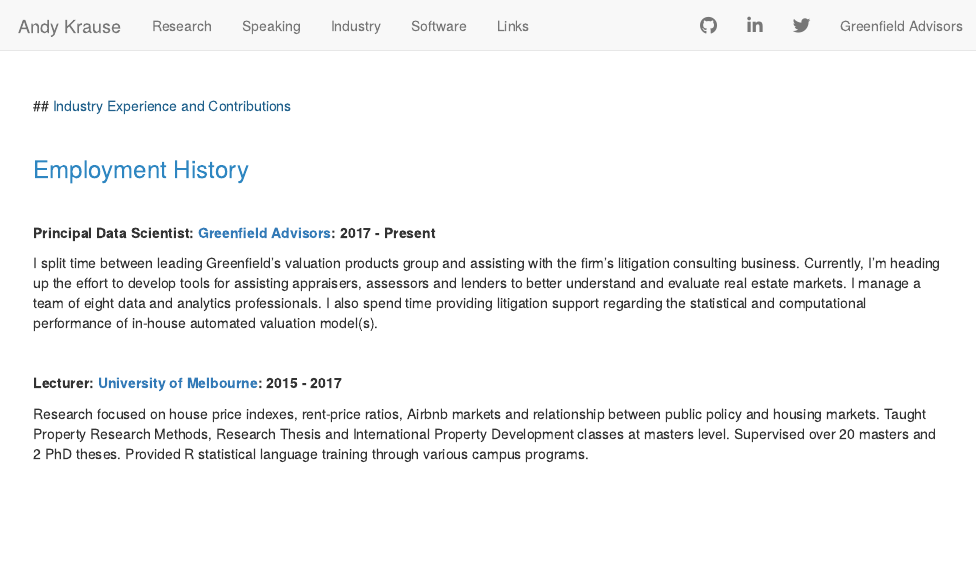
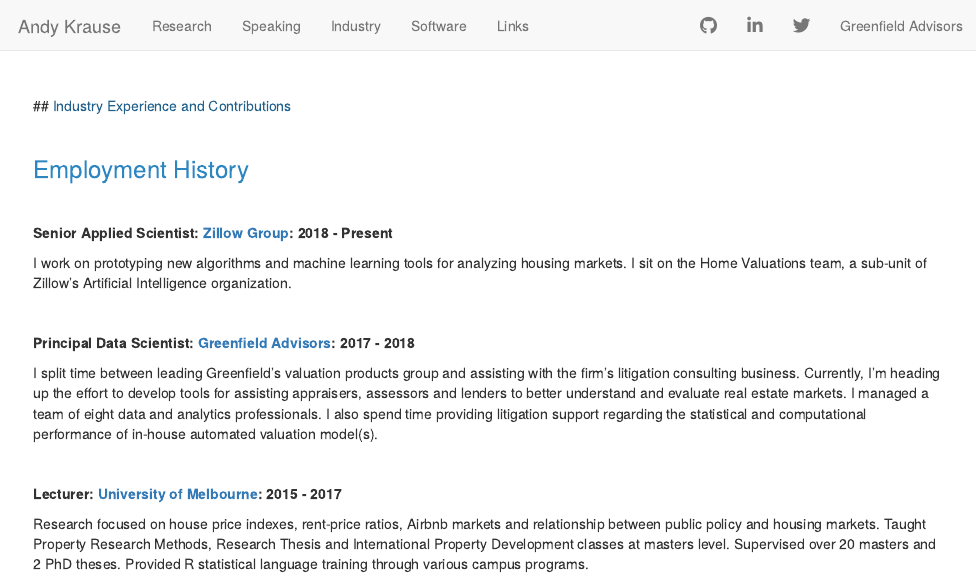
Before and after one commit to andykrause/andykrause.github.io, an R Markdown document (industry.Rmd): the page in a window 1100 px wide, from its top. Rendered offline with R 4.5, knitr and Pandoc, with nearby package versions.

Commit message:
Updating to Zillow org

```diff
--- a/industry.Rmd
+++ b/industry.Rmd
@@ -9,9 +9,16 @@
 
 &nbsp;
 
-**Principal Data Scientist: [Greenfield Advisors](www.greenfieldadvisors.com): 2017 - Present**
+**Senior Applied Scientist: [Zillow Group](www.zillow.com): 2018 - Present**
 
-I split time between leading Greenfield’s valuation products group and assisting with the firm’s litigation consulting business. Currently, I’m heading up the effort to develop tools for assisting appraisers, assessors and lenders to better understand and evaluate real estate markets. I manage a team of eight data and analytics professionals. I also spend time providing litigation support regarding the statistical and computational performance of in-house automated valuation model(s).
+I work on prototyping new algorithms and machine learning tools for analyzing housing markets.  I sit on the Home Valuations team, a sub-unit of Zillow's Artificial Intelligence organization.
+
+&nbsp;
+
+
+**Principal Data Scientist: [Greenfield Advisors](www.greenfieldadvisors.com): 2017 - 2018**
+
+I split time between leading Greenfield’s valuation products group and assisting with the firm’s litigation consulting business. Currently, I’m heading up the effort to develop tools for assisting appraisers, assessors and lenders to better understand and evaluate real estate markets. I managed a team of eight data and analytics professionals. I also spend time providing litigation support regarding the statistical and computational performance of in-house automated valuation model(s).
 
 &nbsp;
 
```
Also changed, not shown: links.Rmd (+2 -2 lines).
